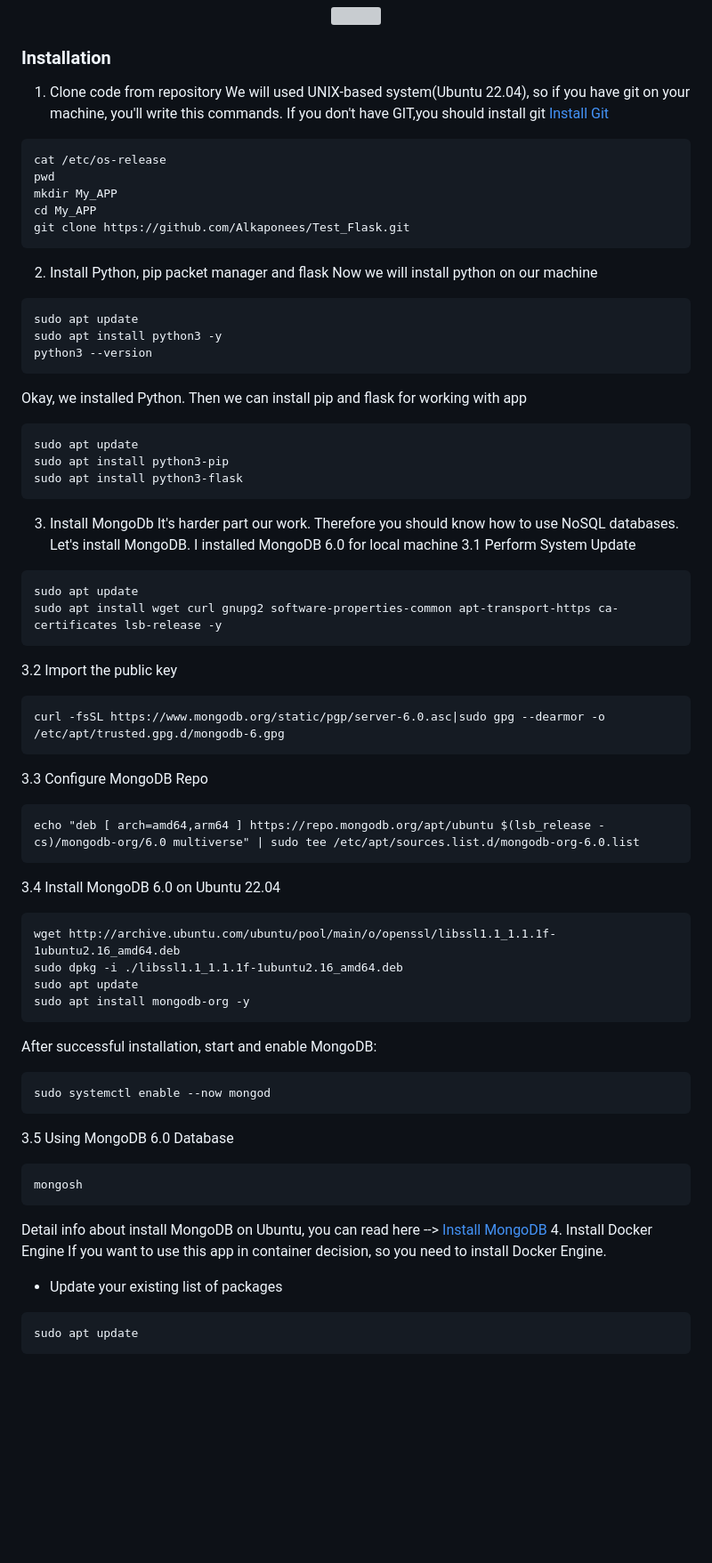
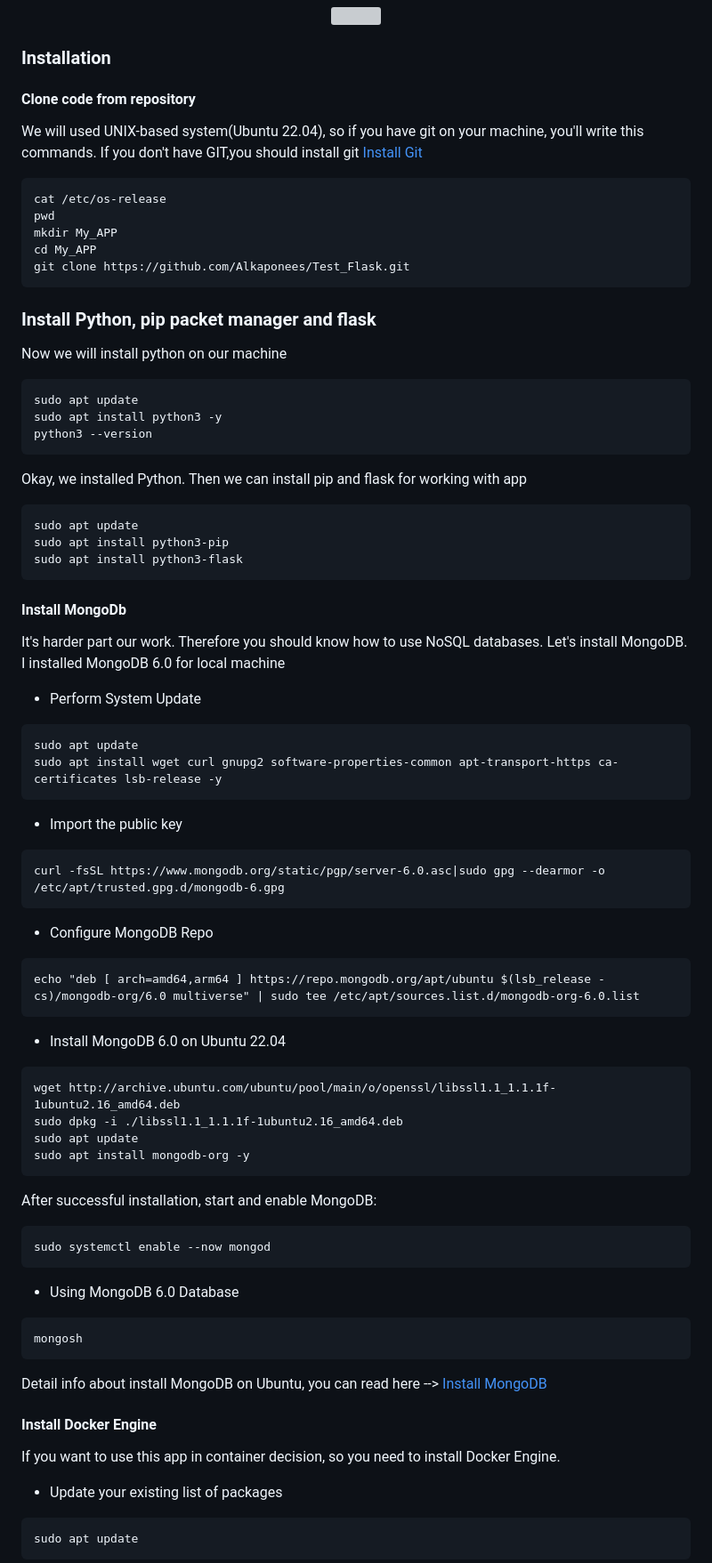
Before and after one commit to Alkaponees/Test_Flask, a Markdown page: README.md, the part around the change. Shown: that part at 89% size. Drawn GitHub-style; blank space fills up the shorter version; grey boxes are pictures that could not be loaded.

Commit message:
Change format showing our titles

````diff
--- a/README.md
+++ b/README.md
@@ -9,7 +9,7 @@ So who want to use my application, I wrote this small instruction. Let's start o
 </p>
 
 ### Installation
-1. Clone code from repository
+#### Clone code from repository
 We will used UNIX-based system(Ubuntu 22.04), so if you have git on your machine, you'll write this commands.
 If you don't have GIT,you should install git [Install Git](https://github.com/git-guides/install-git)
 ```
@@ -19,7 +19,7 @@ mkdir My_APP
 cd My_APP
 git clone https://github.com/Alkaponees/Test_Flask.git
 ```
-2. Install Python, pip packet manager and flask
+### Install Python, pip packet manager and flask
 Now we will install python on our machine
 ```
 sudo apt update
@@ -32,23 +32,23 @@ sudo apt update
 sudo apt install python3-pip
 sudo apt install python3-flask
 ```
-3. Install MongoDb
+#### Install MongoDb
 It's harder part our work. Therefore you should know how to use NoSQL databases. Let's install MongoDB.
 I installed MongoDB 6.0 for local machine
-3.1 Perform System Update
+* Perform System Update
 ```
 sudo apt update
 sudo apt install wget curl gnupg2 software-properties-common apt-transport-https ca-certificates lsb-release -y
 ```
-3.2  Import the public key
+*  Import the public key
 ```
 curl -fsSL https://www.mongodb.org/static/pgp/server-6.0.asc|sudo gpg --dearmor -o /etc/apt/trusted.gpg.d/mongodb-6.gpg
 ```
-3.3 Configure MongoDB Repo
+* Configure MongoDB Repo
 ```
 echo "deb [ arch=amd64,arm64 ] https://repo.mongodb.org/apt/ubuntu $(lsb_release -cs)/mongodb-org/6.0 multiverse" | sudo tee /etc/apt/sources.list.d/mongodb-org-6.0.list
 ```
-3.4 Install MongoDB 6.0 on Ubuntu 22.04
+* Install MongoDB 6.0 on Ubuntu 22.04
 ```
 wget http://archive.ubuntu.com/ubuntu/pool/main/o/openssl/libssl1.1_1.1.1f-1ubuntu2.16_amd64.deb
 sudo dpkg -i ./libssl1.1_1.1.1f-1ubuntu2.16_amd64.deb
@@ -59,12 +59,13 @@ After successful installation, start and enable MongoDB:
 ```
 sudo systemctl enable --now mongod
 ```
-3.5 Using MongoDB 6.0 Database
+* Using MongoDB 6.0 Database
 ```
 mongosh
 ```
 Detail info about install MongoDB on Ubuntu, you can read here --> [Install MongoDB](https://techviewleo.com/install-mongodb-on-ubuntu-linux/)
-4. Install Docker Engine
+
+#### Install Docker Engine
 If you want to use this app in container decision, so you need to install Docker Engine.
 - Update your existing list of packages
 ```
````
